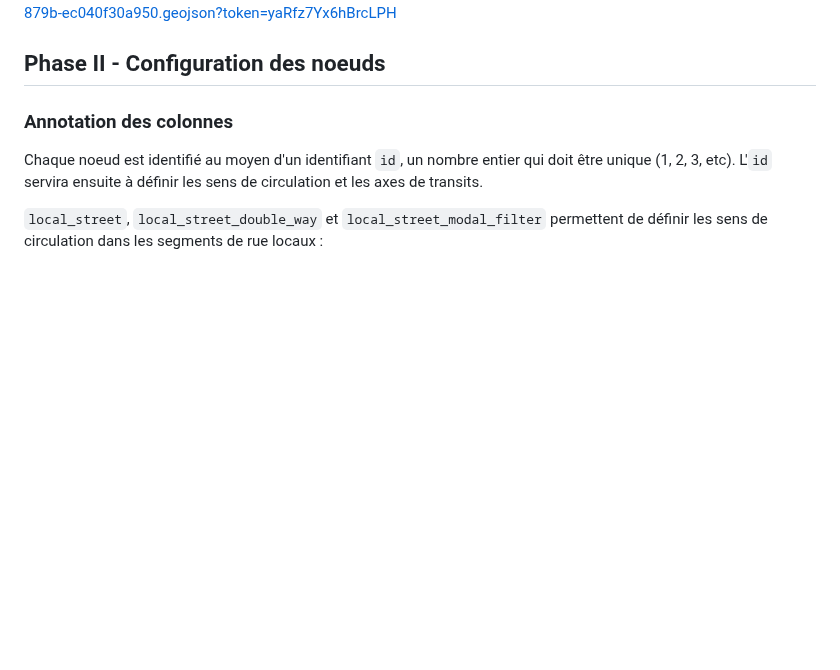
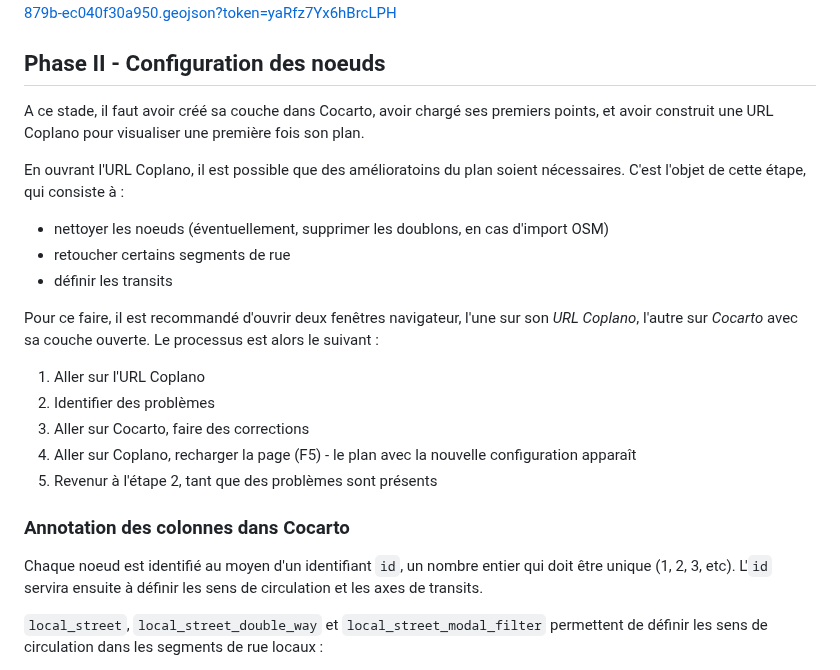
Before and after one commit to ParisEnSelle/coplano, a Markdown page: README.md, the part around the change. Drawn GitHub-style; blank space fills up the shorter version.

Commit message:
README.md: add details on the configuration process

```diff
--- a/README.md
+++ b/README.md
@@ -84,7 +84,21 @@ Exemple d'URL Coplano : https://coplano.fr/new.html?geojson=https://cocarto.com/
 
 ## Phase II - Configuration des noeuds
 
-### Annotation des colonnes
+A ce stade, il faut avoir créé sa couche dans Cocarto, avoir chargé ses premiers points, et avoir construit une URL Coplano pour visualiser une première fois son plan.
+
+En ouvrant l'URL Coplano, il est possible que des amélioratoins du plan soient nécessaires. C'est l'objet de cette étape, qui consiste à :
+- nettoyer les noeuds (éventuellement, supprimer les doublons, en cas d'import OSM)
+- retoucher certains segments de rue
+- définir les transits
+
+Pour ce faire, il est recommandé d'ouvrir deux fenêtres navigateur, l'une sur son _URL Coplano_, l'autre sur _Cocarto_ avec sa couche ouverte. Le processus est alors le suivant :
+1. Aller sur l'URL Coplano
+2. Identifier des problèmes
+3. Aller sur Cocarto, faire des corrections
+4. Aller sur Coplano, recharger la page (F5) - le plan avec la nouvelle configuration apparaît
+5. Revenur à l'étape 2, tant que des problèmes sont présents
+
+### Annotation des colonnes dans Cocarto
 
 Chaque noeud est identifié au moyen d'un identifiant `id`, un nombre entier qui doit être unique (1, 2, 3, etc). L'`id` servira ensuite à définir les sens de circulation et les axes de transits.
 
```
